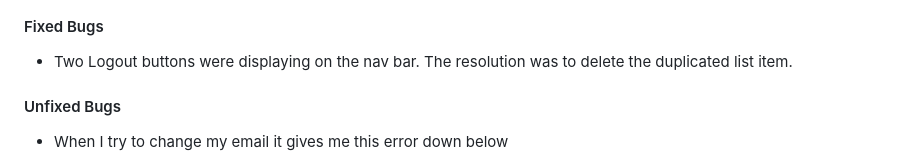
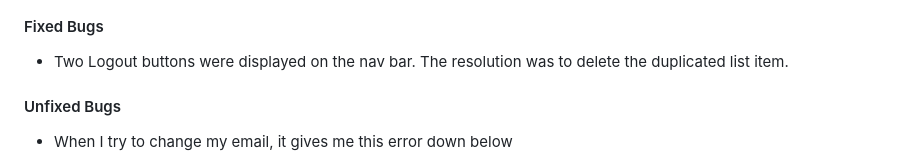
Before and after one commit to douglas86/january-hackathon-team8, a Markdown page: README.md, the part around the change. Drawn GitHub-style.

Commit message:
Fixed gramitical errors

```diff
--- a/README.md
+++ b/README.md
@@ -277,11 +277,11 @@ No errors or warnings were found when passing through the contrast validator.
 
 #### Fixed Bugs
 
-* Two Logout buttons were displaying on the nav bar. The resolution was to delete the duplicated list item.
+* Two Logout buttons were displayed on the nav bar. The resolution was to delete the duplicated list item.
 
 #### Unfixed Bugs
 
-* When I try to change my email it gives me this error down below
+* When I try to change my email, it gives me this error down below
 
 ![error-when-sending-emails.png](static/images/readme-images/error-when-sending-emails.png)
 
```
